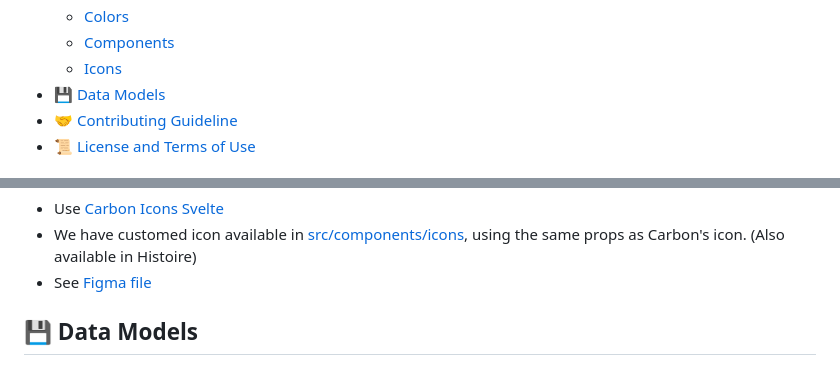
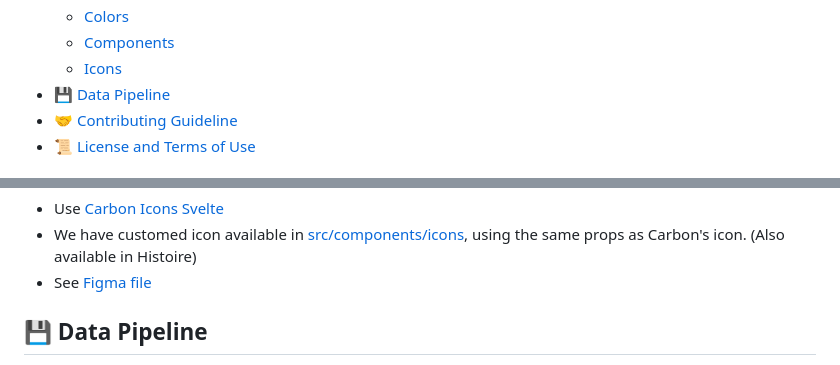
Before and after one commit to wevisdemo/parliament-watch, a Markdown page: README.md, 2 parts joined by grey strips. Rendered like a GitHub page.

Commit message:
docs(wev-65): add data pipeline and update ER diagram and

```diff
--- a/README.md
+++ b/README.md
@@ -25,7 +25,7 @@ Citizens are watching
   - [Colors](#colors)
   - [Components](#components)
   - [Icons](#icons)
-- [💾 Data Models](#-data-models)
+- [💾 Data Pipeline](#-data-pipeline)
 - [🤝 Contributing Guideline](#-contributing-guideline)
 - [📜 License and Terms of Use](#-license-and-terms-of-use)
 
@@ -144,5 +144,5 @@ The project design system is based on Carbon Design System v10 with some modific
 - We have customed icon available in [src/components/icons](src/components/icons), using the same props as Carbon's icon. (Also available in Histoire)
 - See [Figma file](<https://www.figma.com/file/TUob8dLak4FMugrqMQRm3R/Icons---IBM-Design-Language-(Community)>)
 
-## 💾 Data Models
+## 💾 Data Pipeline
 
```
Also changed, not shown: other parts of README.md (+14 -1 lines), src/models/README.md (+4 -1 lines).
